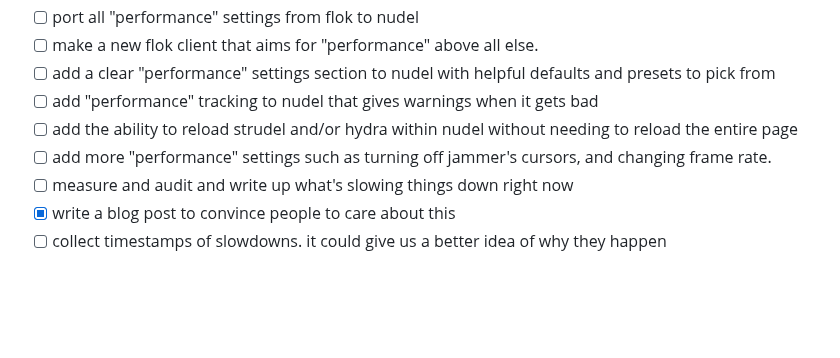
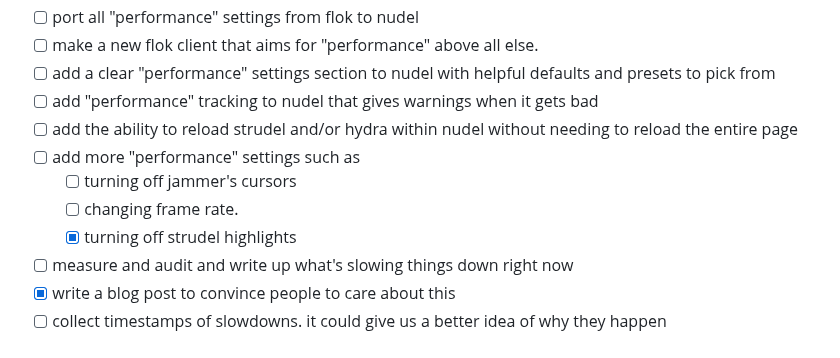
Before and after one commit to pastagang/pastagang, a Markdown page: blog/performance/readme.md, the part around the change. GitHub-like rendering; blank space fills up the shorter version.

```diff
--- a/blog/performance/readme.md
+++ b/blog/performance/readme.md
@@ -41,7 +41,10 @@ this blog post is an attempt to wake people up about this, on behalf of all thos
 - [ ] add a clear "performance" settings section to nudel with helpful defaults and presets to pick from
 - [ ] add "performance" tracking to nudel that gives warnings when it gets bad
 - [ ] add the ability to reload strudel and/or hydra within nudel without needing to reload the entire page
-- [ ] add more "performance" settings such as turning off jammer's cursors, and changing frame rate.
+- [ ] add more "performance" settings such as
+  - [ ] turning off jammer's cursors
+  - [ ] changing frame rate.
+  - [x] turning off strudel highlights
 - [ ] measure and audit and write up what's slowing things down right now
 - [x] write a blog post to convince people to care about this
 - [ ] collect timestamps of slowdowns. it could give us a better idea of why they happen
```
